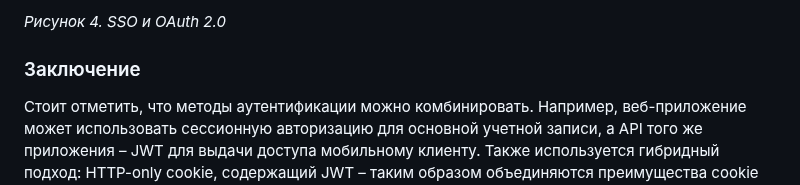
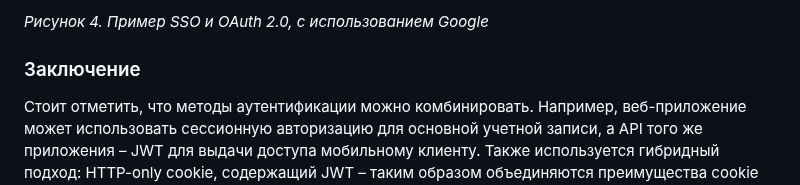
Before and after one commit to MSU-Courses/development-server-side-applications, a Markdown page: 08_Auth/readme.md, the part around one of its changes. Drawn GitHub-style.

Commit message:
feat: Update SSO and OAuth 2.0 example in README for clarity

```diff
--- a/08_Auth/readme.md
+++ b/08_Auth/readme.md
@@ -301,5 +301,5 @@ _OAuth 2.0_ — это открытый стандарт, позволяющий
 
-_Рисунок 4. SSO и OAuth 2.0_
+_Рисунок 4. Пример SSO и OAuth 2.0, с использованием Google_
 
 ### Заключение
 
```
Also changed, not shown: other parts of 08_Auth/readme.md (+1 -1 lines).
